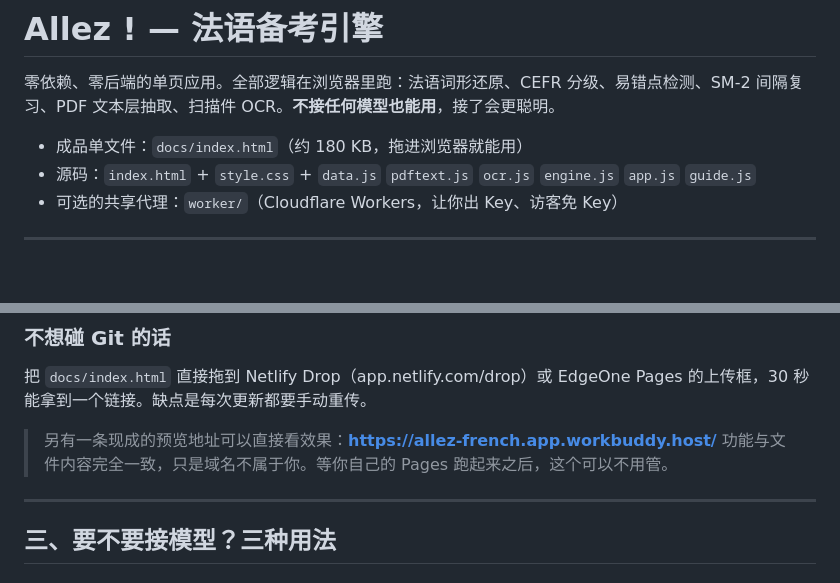
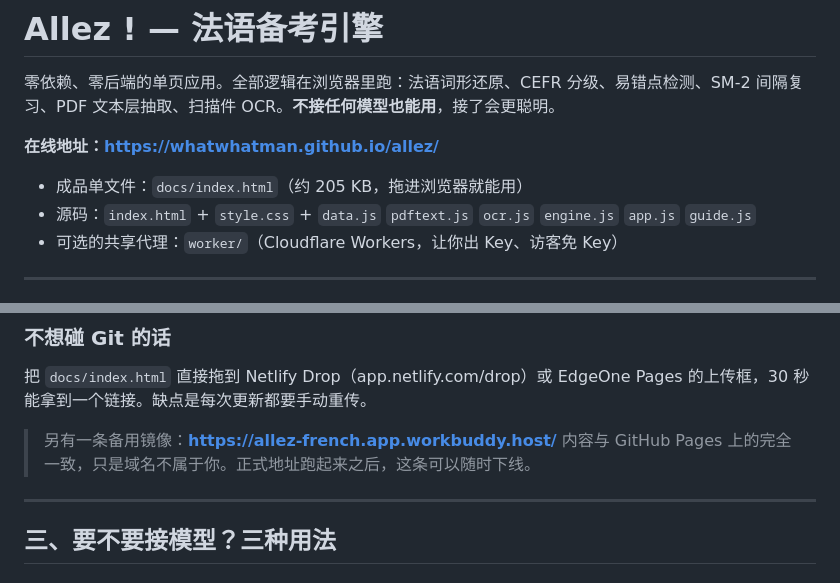
Before and after one commit to whatwhatman/allez, a Markdown page: README.md, 2 parts joined by grey strips. GitHub-like rendering; blank space fills up the shorter version.

Commit message:
README 更新正式在线地址

```diff
--- a/README.md
+++ b/README.md
@@ -2,7 +2,9 @@
 
 零依赖、零后端的单页应用。全部逻辑在浏览器里跑：法语词形还原、CEFR 分级、易错点检测、SM-2 间隔复习、PDF 文本层抽取、扫描件 OCR。**不接任何模型也能用**，接了会更聪明。
 
-- 成品单文件：`docs/index.html`（约 180 KB，拖进浏览器就能用）
+**在线地址：https://whatwhatman.github.io/allez/**
+
+- 成品单文件：`docs/index.html`（约 205 KB，拖进浏览器就能用）
 - 源码：`index.html` + `style.css` + `data.js` `pdftext.js` `ocr.js` `engine.js` `app.js` `guide.js`
 - 可选的共享代理：`worker/`（Cloudflare Workers，让你出 Key、访客免 Key）
 
@@ -81,8 +83,8 @@ GitHub Pages 在国内部分地区会慢或不稳。同一个仓库可以直接
 
 把 `docs/index.html` 直接拖到 Netlify Drop（app.netlify.com/drop）或 EdgeOne Pages 的上传框，30 秒能拿到一个链接。缺点是每次更新都要手动重传。
 
-> 另有一条现成的预览地址可以直接看效果：**https://allez-french.app.workbuddy.host/**
-> 功能与文件内容完全一致，只是域名不属于你。等你自己的 Pages 跑起来之后，这个可以不用管。
+> 另有一条备用镜像：**https://allez-french.app.workbuddy.host/**
+> 内容与 GitHub Pages 上的完全一致，只是域名不属于你。正式地址跑起来之后，这条可以随时下线。
 
 ---
 
```
